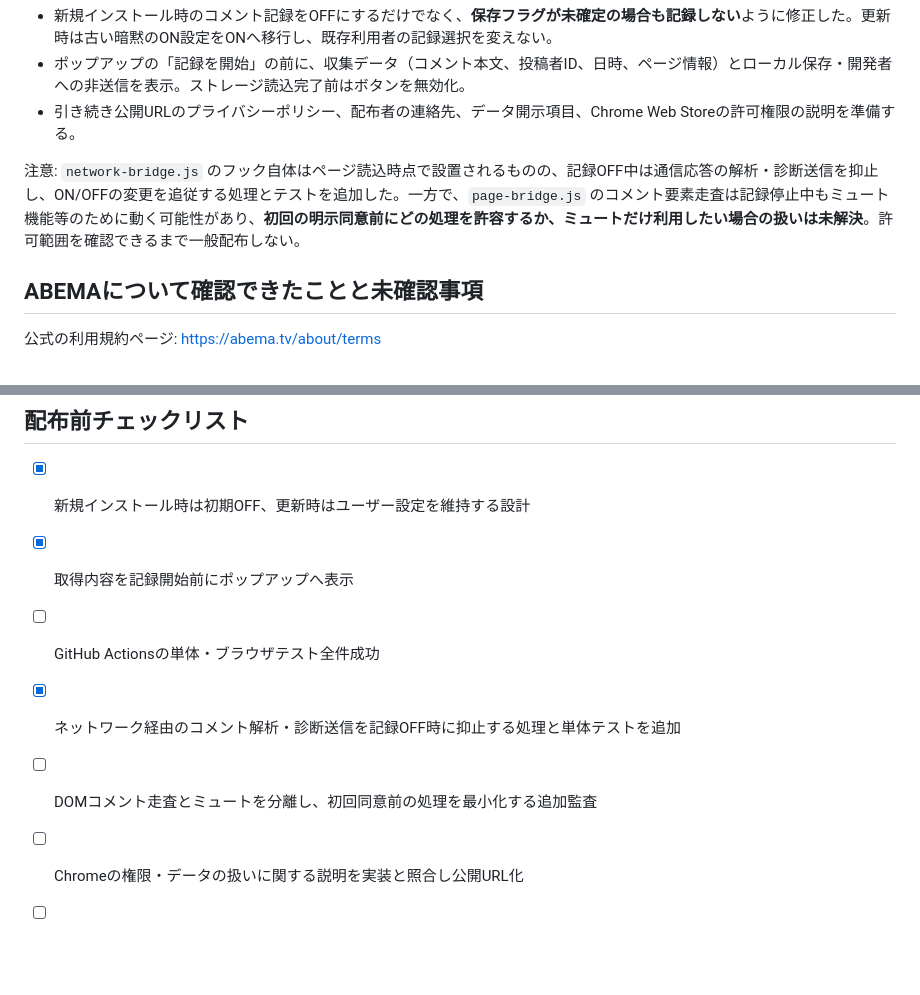
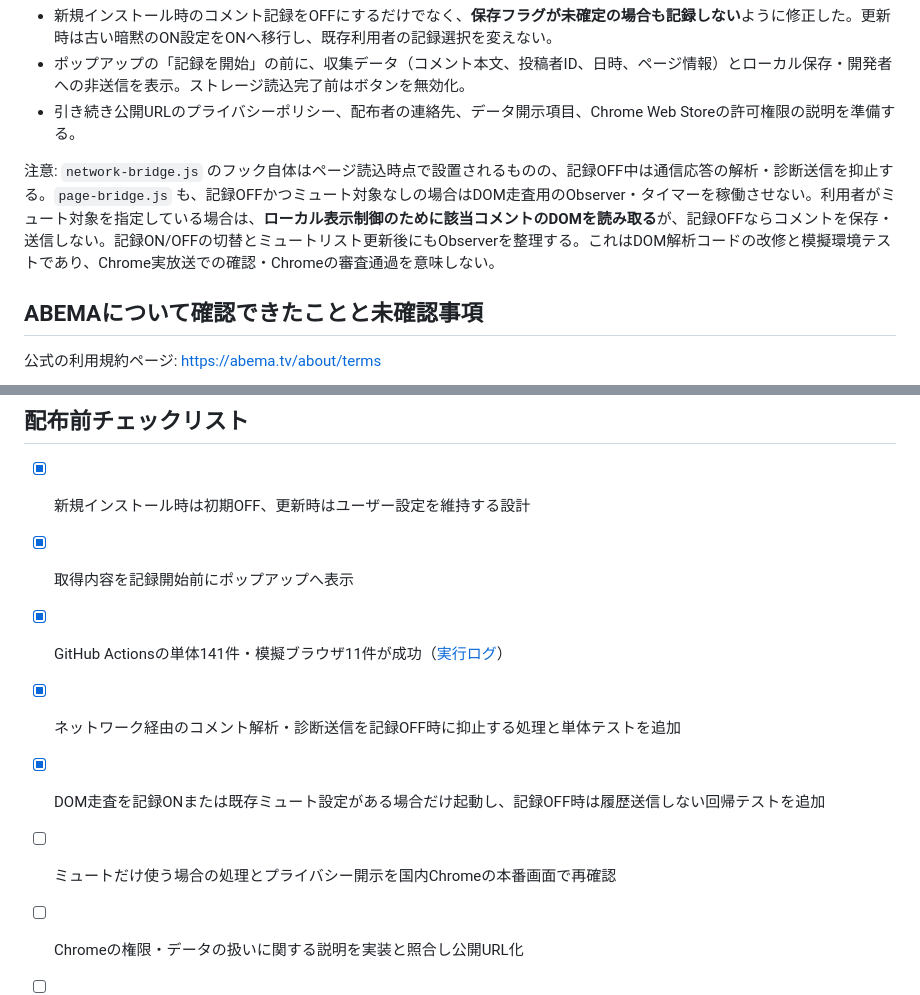
Before and after one commit to yamada1221/abema-comment-analyzer, a Markdown page: docs/terms-privacy-review-2026-10.md, 2 parts joined by grey strips. Drawn GitHub-style; blank space fills up the shorter version.

Commit message:
docs: record tested DOM observation lifecycle and remaining release blockers

```diff
--- a/docs/terms-privacy-review-2026-10.md
+++ b/docs/terms-privacy-review-2026-10.md
@@ -15,7 +15,7 @@
 - ポップアップの「記録を開始」の前に、収集データ（コメント本文、投稿者ID、日時、ページ情報）とローカル保存・開発者への非送信を表示。ストレージ読込完了前はボタンを無効化。
 - 引き続き公開URLのプライバシーポリシー、配布者の連絡先、データ開示項目、Chrome Web Storeの許可権限の説明を準備する。
 
-注意: `network-bridge.js` のフック自体はページ読込時点で設置されるものの、記録OFF中は通信応答の解析・診断送信を抑止し、ON/OFFの変更を追従する処理とテストを追加した。一方で、`page-bridge.js` のコメント要素走査は記録停止中もミュート機能等のために動く可能性があり、**初回の明示同意前にどの処理を許容するか、ミュートだけ利用したい場合の扱いは未解決**。許可範囲を確認できるまで一般配布しない。
+注意: `network-bridge.js` のフック自体はページ読込時点で設置されるものの、記録OFF中は通信応答の解析・診断送信を抑止する。`page-bridge.js` も、記録OFFかつミュート対象なしの場合はDOM走査用のObserver・タイマーを稼働させない。利用者がミュート対象を指定している場合は、**ローカル表示制御のために該当コメントのDOMを読み取る**が、記録OFFならコメントを保存・送信しない。記録ON/OFFの切替とミュートリスト更新後にもObserverを整理する。これはDOM解析コードの改修と模擬環境テストであり、Chrome実放送での確認・Chromeの審査通過を意味しない。
 
 ## ABEMAについて確認できたことと未確認事項
 
@@ -41,9 +41,10 @@
 
 - [x] 新規インストール時は初期OFF、更新時はユーザー設定を維持する設計
 - [x] 取得内容を記録開始前にポップアップへ表示
-- [ ] GitHub Actionsの単体・ブラウザテスト全件成功
+- [x] GitHub Actionsの単体141件・模擬ブラウザ11件が成功（[実行ログ](https://github.com/yamada1221/abema-comment-analyzer/actions/runs/39240880446)）
 - [x] ネットワーク経由のコメント解析・診断送信を記録OFF時に抑止する処理と単体テストを追加
-- [ ] DOMコメント走査とミュートを分離し、初回同意前の処理を最小化する追加監査
+- [x] DOM走査を記録ONまたは既存ミュート設定がある場合だけ起動し、記録OFF時は履歴送信しない回帰テストを追加
+- [ ] ミュートだけ使う場合の処理とプライバシー開示を国内Chromeの本番画面で再確認
 - [ ] Chromeの権限・データの扱いに関する説明を実装と照合し公開URL化
 - [ ] ABEMA現行利用規約の全文確認、必要なら問い合わせ
 - [ ] 国内Chrome＋ABEMAの実放送で動作確認
```
